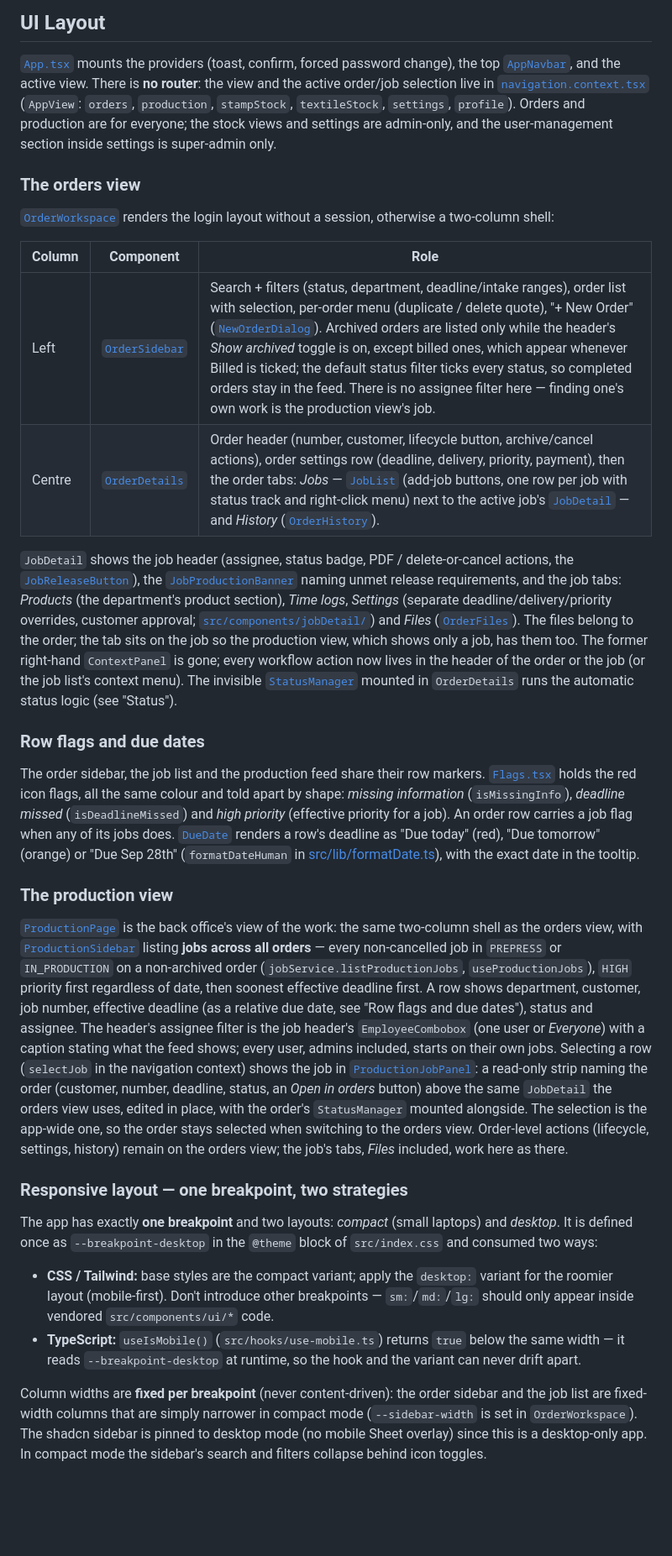
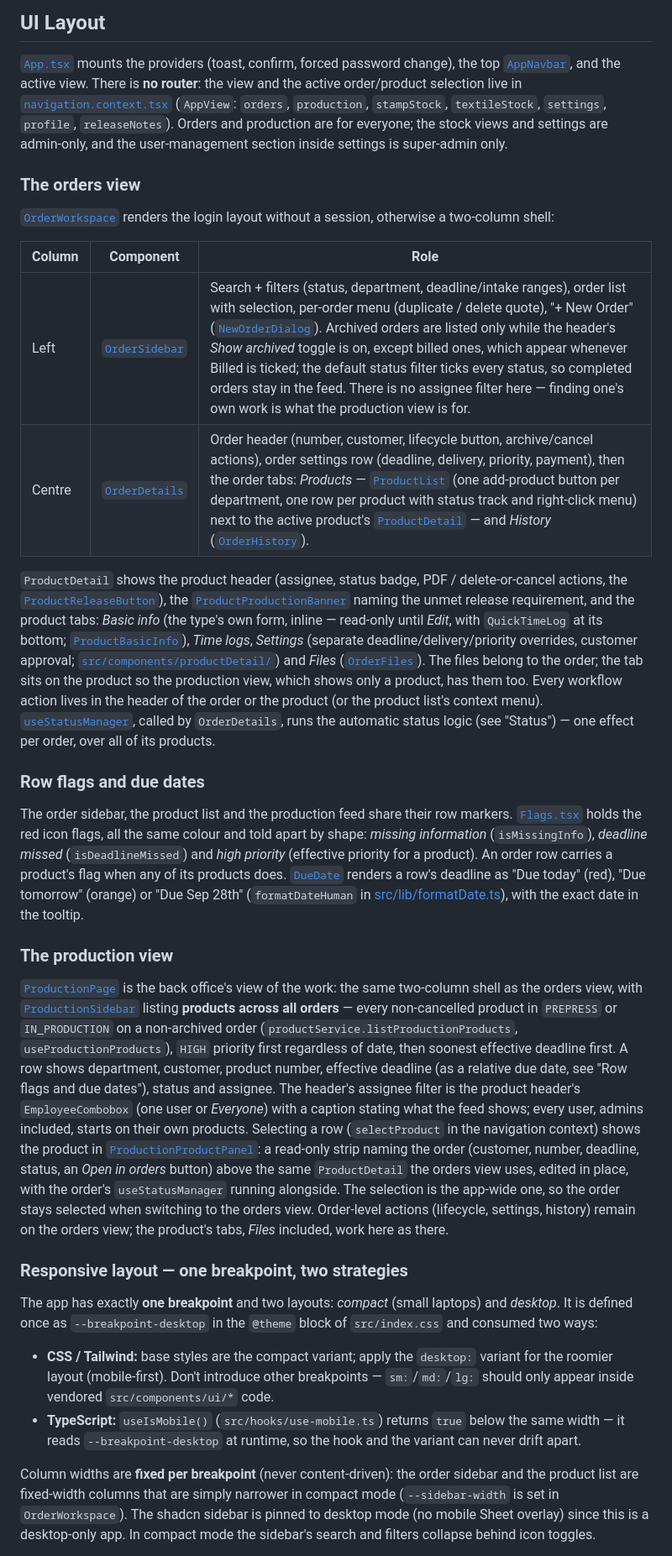
Before and after one commit to Grupo-Ure/print-and-more, a Markdown page: CLAUDE.md, the part around one of its changes. Shown at 84% size. Rendered like a GitHub page; blank space fills up the shorter version.

```diff
--- a/CLAUDE.md
+++ b/CLAUDE.md
@@ -133,12 +136,12 @@ identifiers, names, or strings.
 
 [`App.tsx`](src/App.tsx) mounts the providers (toast, confirm, forced password
 change), the top [`AppNavbar`](src/components/AppNavbar.tsx), and the active
-view. There is **no router**: the view and the active order/job selection
+view. There is **no router**: the view and the active order/product selection
 live in [`navigation.context.tsx`](src/context/navigation.context.tsx)
 (`AppView`: `orders`, `production`, `stampStock`, `textileStock`, `settings`,
-`profile`). Orders and production are for everyone; the stock views and
-settings are admin-only, and the user-management section inside settings is
-super-admin only.
+`profile`, `releaseNotes`). Orders and production are for everyone; the stock
+views and settings are admin-only, and the user-management section inside
+settings is super-admin only.
 
 ### The orders view
 
@@ -147,33 +150,34 @@ without a session, otherwise a two-column shell:
 
 | Column | Component | Role |
 |--------|-----------|------|
-| Left   | [`OrderSidebar`](src/components/OrderSidebar.tsx) | Search + filters (status, department, deadline/intake ranges), order list with selection, per-order menu (duplicate / delete quote), "+ New Order" ([`NewOrderDialog`](src/components/NewOrderDialog.tsx)). Archived orders are listed only while the header's *Show archived* toggle is on, except billed ones, which appear whenever Billed is ticked; the default status filter ticks every status, so completed orders stay in the feed. There is no assignee filter here — finding one's own work is the production view's job. |
-| Centre | [`OrderDetails`](src/components/OrderDetails.tsx) | Order header (number, customer, lifecycle button, archive/cancel actions), order settings row (deadline, delivery, priority, payment), then the order tabs: *Jobs* — [`JobList`](src/components/JobList.tsx) (add-job buttons, one row per job with status track and right-click menu) next to the active job's [`JobDetail`](src/components/JobDetail.tsx) — and *History* ([`OrderHistory`](src/components/OrderHistory.tsx)). |
+| Left   | [`OrderSidebar`](src/components/OrderSidebar.tsx) | Search + filters (status, department, deadline/intake ranges), order list with selection, per-order menu (duplicate / delete quote), "+ New Order" ([`NewOrderDialog`](src/components/NewOrderDialog.tsx)). Archived orders are listed only while the header's *Show archived* toggle is on, except billed ones, which appear whenever Billed is ticked; the default status filter ticks every status, so completed orders stay in the feed. There is no assignee filter here — finding one's own work is what the production view is for. |
+| Centre | [`OrderDetails`](src/components/OrderDetails.tsx) | Order header (number, customer, lifecycle button, archive/cancel actions), order settings row (deadline, delivery, priority, payment), then the order tabs: *Products* — [`ProductList`](src/components/ProductList.tsx) (one add-product button per department, one row per product with status track and right-click menu) next to the active product's [`ProductDetail`](src/components/ProductDetail.tsx) — and *History* ([`OrderHistory`](src/components/OrderHistory.tsx)). |
 
-`JobDetail` shows the job header (assignee, status badge, PDF /
+`ProductDetail` shows the product header (assignee, status badge, PDF /
 delete-or-cancel actions, the
-[`JobReleaseButton`](src/components/JobReleaseButton.tsx)), the
-[`JobProductionBanner`](src/components/JobProductionBanner.tsx) naming unmet
-release requirements, and the job tabs: *Products* (the department's product
-section), *Time logs*, *Settings* (separate deadline/delivery/priority
-overrides, customer approval;
-[`src/components/jobDetail/`](src/components/jobDetail/)) and *Files*
-([`OrderFiles`](src/components/OrderFiles.tsx)). The files belong to the
-order; the tab sits on the job so the production view, which shows only a
-job, has them too. The
-former right-hand `ContextPanel` is gone; every workflow action now lives in
-the header of the order or the job (or the job list's context menu). The
-invisible [`StatusManager`](src/components/StatusManager.tsx) mounted in
-`OrderDetails` runs the automatic status logic (see "Status").
+[`ProductReleaseButton`](src/components/ProductReleaseButton.tsx)), the
+[`ProductProductionBanner`](src/components/ProductProductionBanner.tsx) naming
+the unmet release requirement, and the product tabs: *Basic info* (the type's
+own form, inline — read-only until *Edit*, with `QuickTimeLog` at its bottom;
+[`ProductBasicInfo`](src/components/products/ProductBasicInfo.tsx)), *Time
+logs*, *Settings* (separate deadline/delivery/priority overrides, customer
+approval; [`src/components/productDetail/`](src/components/productDetail/))
+and *Files* ([`OrderFiles`](src/components/OrderFiles.tsx)). The files belong
+to the order; the tab sits on the product so the production view, which shows
+only a product, has them too. Every workflow action lives in the header of the
+order or the product (or the product list's context menu).
+[`useStatusManager`](src/queries/useStatusManager.ts), called by
+`OrderDetails`, runs the automatic status logic (see "Status") — one effect
+per order, over all of its products.
 
 ### Row flags and due dates
 
-The order sidebar, the job list and the production feed share their row
+The order sidebar, the product list and the production feed share their row
 markers. [`Flags.tsx`](src/components/Flags.tsx) holds the red icon flags,
 all the same colour and told apart by shape: *missing information*
 (`isMissingInfo`), *deadline missed* (`isDeadlineMissed`) and *high
-priority* (effective priority for a job). An order row carries a job flag
-when any of its jobs does. [`DueDate`](src/components/DueDate.tsx) renders a
+priority* (effective priority for a product). An order row carries a
+product's flag when any of its products does. [`DueDate`](src/components/DueDate.tsx) renders a
 row's deadline as "Due today" (red), "Due tomorrow" (orange) or "Due Sep
 28th" (`formatDateHuman` in [src/lib/formatDate.ts](src/lib/formatDate.ts)),
 with the exact date in the tooltip.
@@ -183,22 +187,23 @@ with the exact date in the tooltip.
 [`ProductionPage`](src/pages/ProductionPage.tsx) is the back office's view
 of the work: the same two-column shell as the orders view, with
 [`ProductionSidebar`](src/components/production/ProductionSidebar.tsx)
-listing **jobs across all orders** — every non-cancelled job in `PREPRESS`
-or `IN_PRODUCTION` on a non-archived order (`jobService.listProductionJobs`,
-`useProductionJobs`), `HIGH` priority first regardless of date, then
-soonest effective deadline first. A row shows department, customer, job number, effective
-deadline (as a relative due date, see "Row flags and due dates"), status and
-assignee. The header's assignee filter is the job
-header's `EmployeeCombobox` (one user or *Everyone*) with a caption stating
-what the feed shows; every user, admins included, starts on their own
-jobs. Selecting a row (`selectJob` in the navigation context) shows
-the job in [`ProductionJobPanel`](src/components/production/ProductionJobPanel.tsx):
+listing **products across all orders** — every non-cancelled product in
+`PREPRESS` or `IN_PRODUCTION` on a non-archived order
+(`productService.listProductionProducts`, `useProductionProducts`), `HIGH`
+priority first regardless of date, then soonest effective deadline first. A
+row shows department, customer, product number, effective deadline (as a
+relative due date, see "Row flags and due dates"), status and assignee. The
+header's assignee filter is the product header's `EmployeeCombobox` (one user
+or *Everyone*) with a caption stating what the feed shows; every user, admins
+included, starts on their own products. Selecting a row (`selectProduct` in
+the navigation context) shows the product in
+[`ProductionProductPanel`](src/components/production/ProductionProductPanel.tsx):
 a read-only strip naming the order (customer, number, deadline, status, an
-*Open in orders* button) above the same `JobDetail` the orders view uses,
-edited in place, with the order's `StatusManager` mounted alongside. The
+*Open in orders* button) above the same `ProductDetail` the orders view uses,
+edited in place, with the order's `useStatusManager` running alongside. The
 selection is the app-wide one, so the order stays selected when switching
 to the orders view. Order-level actions (lifecycle, settings, history)
-remain on the orders view; the job's tabs, *Files* included, work here as
+remain on the orders view; the product's tabs, *Files* included, work here as
 there.
 
 ### Responsive layout — one breakpoint, two strategies
@@ -216,7 +221,7 @@ laptops) and *desktop*. It is defined once as `--breakpoint-desktop` in the
   hook and the variant can never drift apart.
 
 Column widths are **fixed per breakpoint** (never content-driven): the order
-sidebar and the job list are fixed-width columns that are simply narrower in
+sidebar and the product list are fixed-width columns that are simply narrower in
 compact mode (`--sidebar-width` is set in `OrderWorkspace`). The shadcn
 sidebar is pinned to desktop mode (no mobile Sheet overlay) since this is a
 desktop-only app. In compact mode the sidebar's search and filters collapse
```
Also changed, not shown: other parts of CLAUDE.md (+205 -163 lines).
